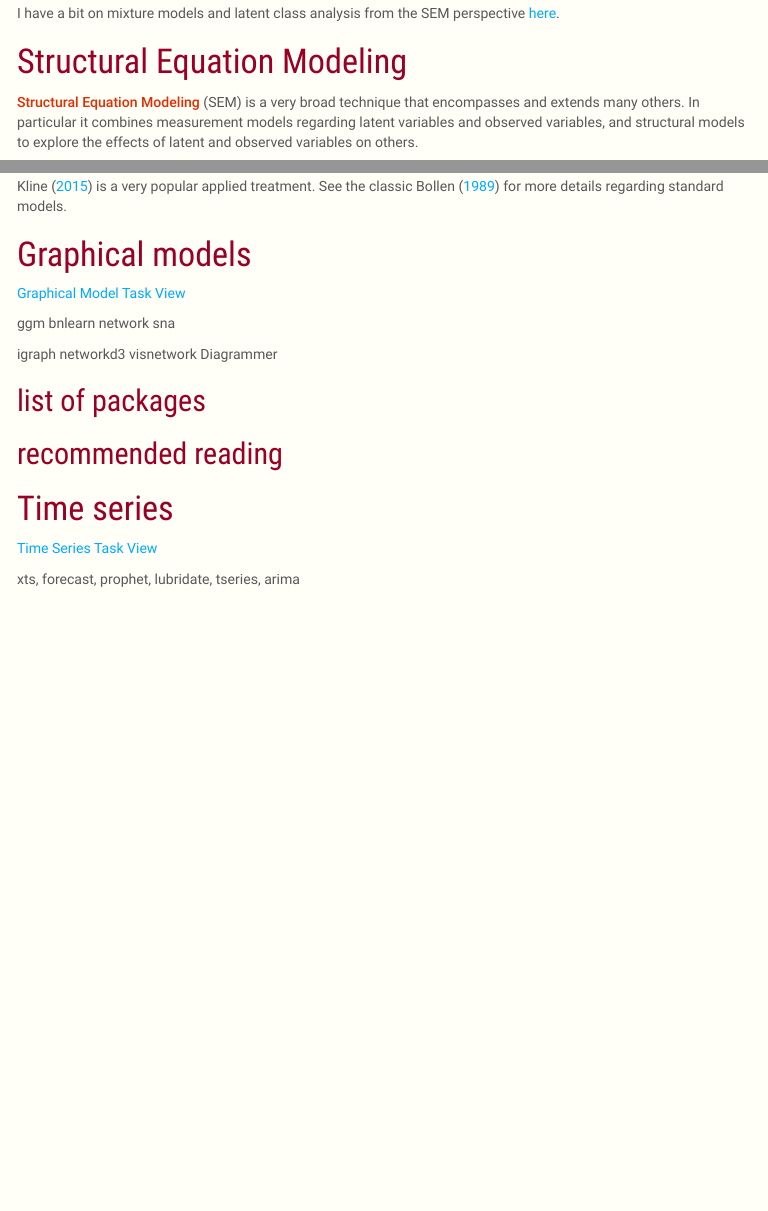
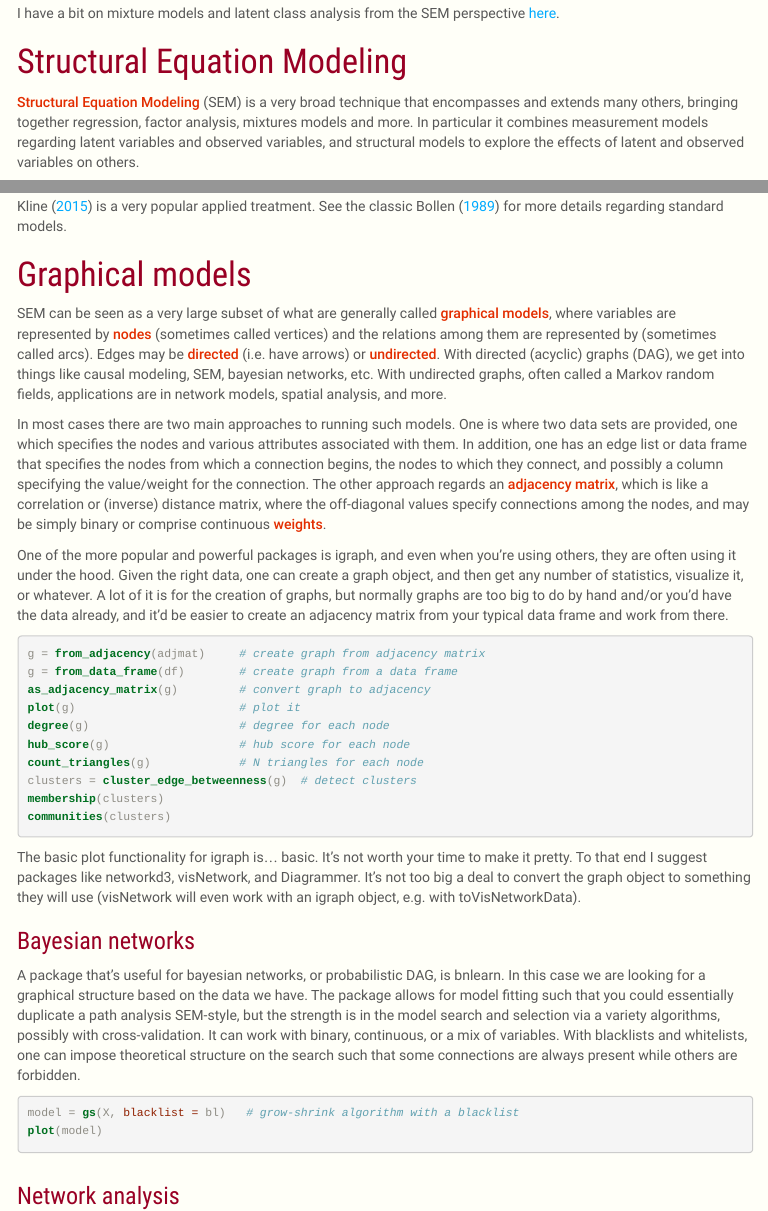
Before and after one commit to m-clark/R-models, an R Markdown document (index.Rmd): the page in a window 1100 px wide, from 14500 px down before the commit and from 14520 px down after it, so that both start at the same text, and a second part further down, joined at a grey line. The pictures show the output file index.html that the author committed with the source, opened offline; menus at the side of the page are left out.

Commit message:
begin gr model

````diff
--- a/index.Rmd
+++ b/index.Rmd
@@ -857,7 +857,7 @@ I have a bit on mixture models and latent class analysis from the SEM perspectiv
 
 # Structural Equation Modeling
 
-<span class="emph">Structural Equation Modeling</span> (SEM) is a very broad technique that encompasses and extends many others. In particular it combines measurement models regarding latent variables and observed variables, and structural models to explore the effects of latent and observed variables on others.
+<span class="emph">Structural Equation Modeling</span> (SEM) is a very broad technique that encompasses and extends many others, bringing together regression, factor analysis, mixtures models and more. In particular it combines measurement models regarding latent variables and observed variables, and structural models to explore the effects of latent and observed variables on others.
 
 Due to the use of latent variables and other specifics, a special syntax is required to run SEM models, but otherwise it does not require much to get going, at least with the <span class="pack">lavaan</span> package.  For those familiar with Mplus, it and various extensions can do about 90% of what Mplus does[^lavlack], and even spits out results in the same format.
 
@@ -992,7 +992,39 @@ My doc on SEM covers a lot of ground and provides more extensive examples.
 
 # Graphical models
 
-[Graphical Model Task View](https://www.rdocumentation.org/taskviews#gR)
+SEM can be seen as a very large subset of what are generally called <span class="emph">graphical models</span>, where variables are represented by <span class="emph">nodes</span> (sometimes called vertices) and the relations among them are represented by <span class="emph"></span> (sometimes called arcs).  Edges may be <span class="emph">directed</span> (i.e. have arrows) or <span class="emph">undirected</span>.  With directed (acyclic) graphs (DAG), we get into things like causal modeling, SEM, bayesian networks, etc. With undirected graphs, often called a Markov random fields, applications are in network models, spatial analysis, and more.
+
+In most cases there are two main approaches to running such models.  One is where two data sets are provided, one which specifies the nodes and various attributes associated with them. In addition, one has an edge list or data frame that specifies the nodes from which a connection begins, the nodes to which they connect, and possibly a column specifying the value/weight for the connection.  The other approach regards an <span class="emph">adjacency matrix</span>, which is like a correlation or (inverse) distance matrix, where the off-diagonal values specify connections among the nodes, and may be simply binary or comprise continuous <span class="emph">weights</span>.
+
+One of the more popular and powerful packages is igraph, and even when you're using others, they are often using it under the hood. Given the right data, one can create a graph object, and then get any number of statistics, visualize it, or whatever.  A lot of it is for the creation of graphs, but normally graphs are too big to do by hand and/or you'd have the data already, and it'd be easier to create an adjacency matrix from your typical data frame and work from there.
+
+```{r gm_igraph, echo=-1}
+# g = igraph::make_graph("Zachary")  # a social network
+g = from_adjacency(adjmat)     # create graph from adjacency matrix
+g = from_data_frame(df)        # create graph from a data frame
+as_adjacency_matrix(g)         # convert graph to adjacency
+plot(g)                        # plot it
+degree(g)                      # degree for each node
+hub_score(g)                   # hub score for each node
+count_triangles(g)             # N triangles for each node
+clusters = cluster_edge_betweenness(g)  # detect clusters
+membership(clusters)
+communities(clusters)
+```
+
+The basic plot functionality for igraph is... basic.  It's not worth your time to make it pretty.  To that end I suggest packages like networkd3, visNetwork, and Diagrammer.  It's not too big a deal to convert the graph object to something they will use (visNetwork will even work with an igraph object, e.g. with toVisNetworkData).
+
+### Bayesian networks
+
+A package that's useful for bayesian networks, or probabilistic DAG, is bnlearn.  In this case we are looking for a graphical structure based on the data we have. The package allows for model fitting such that you could essentially duplicate a path analysis SEM-style, but the strength is in the model search and selection via a variety algorithms, possibly with cross-validation.  It can work with binary, continuous, or a mix of variables.  With blacklists and whitelists, one can impose theoretical structure on the search such that some connections are always present while others are forbidden.
+
+```{r gm_bnlearn}
+model = gs(X, blacklist = bl)   # grow-shrink algorithm with a blacklist
+plot(model)
+```
+
+### Network analysis
+
 
 ggm
 bnlearn
````
Also changed, not shown: index.html, index.Rmd (5 more changed lines), 6 other files.
